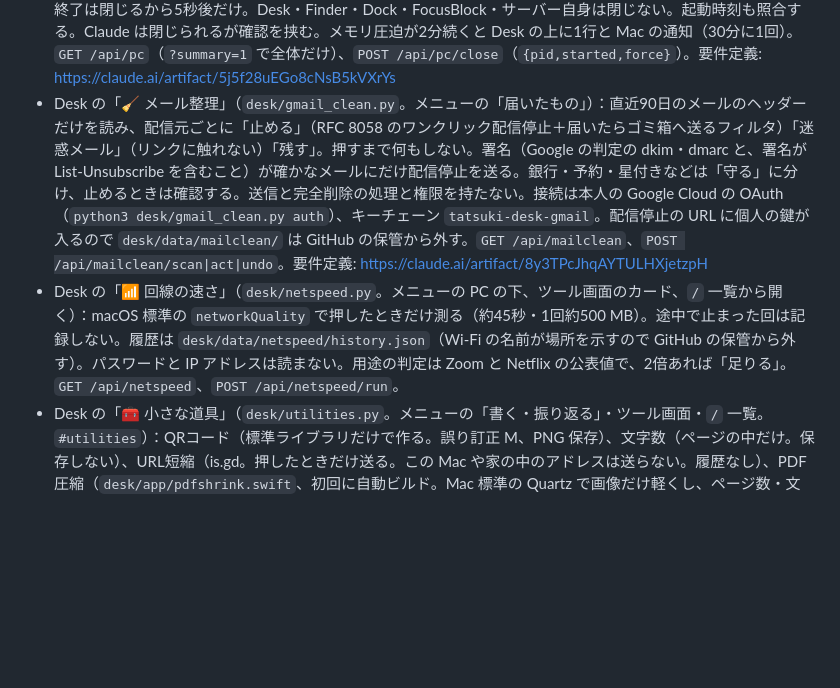
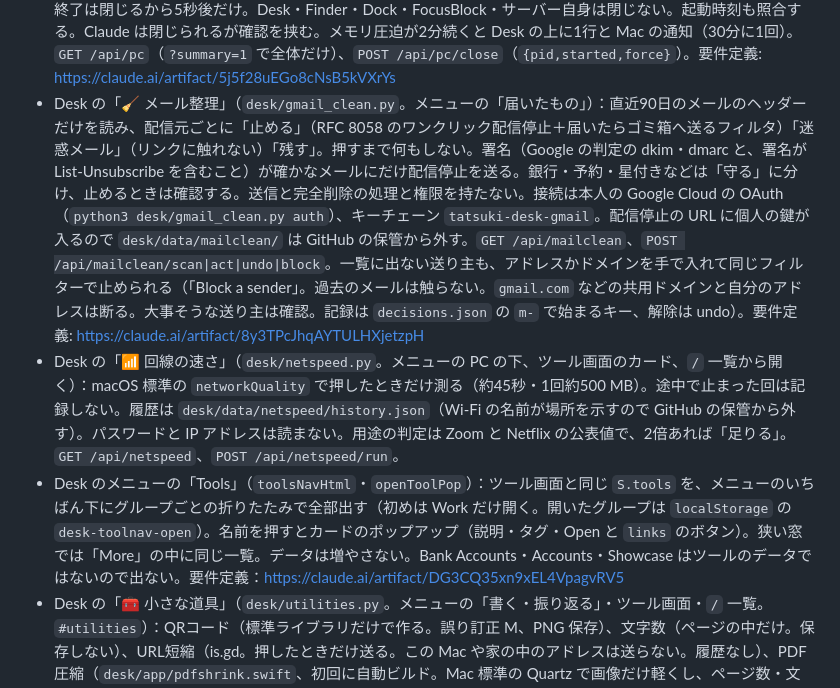
Before and after one commit to tatsuki32/tatsuki, a Markdown page: CLAUDE.md, the part around the change. Rendered like a GitHub page; blank space fills up the shorter version.

Commit message:
CLAUDE.md にメール整理の手動ブロックを書き足した
Co-Authored-By: Claude Opus 5.5 <noreply@anthropic.com>

```diff
--- a/CLAUDE.md
+++ b/CLAUDE.md
@@ -58,8 +58,9 @@ Tatsuki の個人ダッシュボード。**Mac だけで使う**（2026-11-04
   - 以下は実行画面の動き（今は Routine アプリの中）：1項目ずつチャイム → 項目名の読み上げ（項目の `lang` = en・ja・ru、空なら文字から推定。Web Speech API）→ 円のカウントダウン。0 を過ぎても自動では進まず、ピンクで +0:30 と数え、`nag` 秒ごとに音と読み上げ。完了・スキップ・一時停止・＋1分・終了（キーは Enter/→・S・Space・+・Esc）。実行中は画面を消さない（Wake Lock）。完了は一覧のチェックと同じ印、実行の記録は日付 doc の `<when>Run`（score は完了の割合）。終わると `wins` に `routine-<日付>-<when>`。項目の `sec`（秒）。`settings` に `morningAt`・`nightAt`（ホーチミン時刻）・`voice`・`nag`・`alarm`。開始アラームは `desk/routine_alarm.py`（`server.py` が 4747 だけで60秒ごと。音・`say`・`open http://localhost:4747/routine/#alarm/<when>`、1日1回、実行済みなら鳴らさない、スリープ明けは30分遅れまで。`python3 desk/routine_alarm.py plan`）。要件定義：https://claude.ai/artifact/HbMT22yHTHgeMEnWHhYuf1
 - Desk の「📱 スクリーンタイム」（`desk/screentime_sync.py`、launchd で毎時）：macOS の `knowledgeC.db` を読むだけで、アプリとサイトの時間を日ごとに `desk/data/screentime/days.json` へ足す。macOS は約4週間で消すが、ここには残る。ページのアドレスは持たない。GitHub の保管から外す。読むには `~/Applications/TatsukiScreenTime`（`desk/app/screentime-helper.swift`。この1本だけが取り込みを起動する）にフルディスクアクセスが要る。作り直すと許可が外れるので、`setup-mac.sh` は初回だけ作る。macOS がサイト別を記録するのは Safari だけなので、Chrome と Brave は `~/Applications/TatsukiTabWatch`（`desk/app/tabwatch.swift`、launchd で毎分）が前面のタブのサイト名を `tabs/<日付>.log` に1分1行で足す（シークレットの窓と画面ロック中は数えない）。`GET /api/screentime?period=today|week|month|all&device=mac|other|all`。
 - Desk の「🖥️ PC」（`desk/pc_monitor.py`、Home に1行）：動いているアプリとツール、メモリと CPU を5秒ごとに読む。保存もログもせず、実行時の引数は読まない。アプリは `~/Applications/TatsukiAppCtl`（`desk/app/appctl.swift`）が通常終了を頼むので、保存の確認はアプリ側で出る。ツールは SIGTERM。強制終了は閉じるから5秒後だけ。Desk・Finder・Dock・FocusBlock・サーバー自身は閉じない。起動時刻も照合する。Claude は閉じられるが確認を挟む。メモリ圧迫が2分続くと Desk の上に1行と Mac の通知（30分に1回）。`GET /api/pc`（`?summary=1` で全体だけ）、`POST /api/pc/close`（`{pid,started,force}`）。要件定義: https://claude.ai/artifact/5j5f28uEGo8cNsB5kVXrYs
-- Desk の「🧹 メール整理」（`desk/gmail_clean.py`。メニューの「届いたもの」）：直近90日のメールのヘッダーだけを読み、配信元ごとに「止める」（RFC 8058 のワンクリック配信停止＋届いたらゴミ箱へ送るフィルタ）「迷惑メール」（リンクに触れない）「残す」。押すまで何もしない。署名（Google の判定の dkim・dmarc と、署名が List-Unsubscribe を含むこと）が確かなメールにだけ配信停止を送る。銀行・予約・星付きなどは「守る」に分け、止めるときは確認する。送信と完全削除の処理と権限を持たない。接続は本人の Google Cloud の OAuth（`python3 desk/gmail_clean.py auth`）、キーチェーン `tatsuki-desk-gmail`。配信停止の URL に個人の鍵が入るので `desk/data/mailclean/` は GitHub の保管から外す。`GET /api/mailclean`、`POST /api/mailclean/scan|act|undo`。要件定義: https://claude.ai/artifact/8y3TPcJhqAYTULHXjetzpH
+- Desk の「🧹 メール整理」（`desk/gmail_clean.py`。メニューの「届いたもの」）：直近90日のメールのヘッダーだけを読み、配信元ごとに「止める」（RFC 8058 のワンクリック配信停止＋届いたらゴミ箱へ送るフィルタ）「迷惑メール」（リンクに触れない）「残す」。押すまで何もしない。署名（Google の判定の dkim・dmarc と、署名が List-Unsubscribe を含むこと）が確かなメールにだけ配信停止を送る。銀行・予約・星付きなどは「守る」に分け、止めるときは確認する。送信と完全削除の処理と権限を持たない。接続は本人の Google Cloud の OAuth（`python3 desk/gmail_clean.py auth`）、キーチェーン `tatsuki-desk-gmail`。配信停止の URL に個人の鍵が入るので `desk/data/mailclean/` は GitHub の保管から外す。`GET /api/mailclean`、`POST /api/mailclean/scan|act|undo|block`。一覧に出ない送り主も、アドレスかドメインを手で入れて同じフィルターで止められる（「Block a sender」。過去のメールは触らない。`gmail.com` などの共用ドメインと自分のアドレスは断る。大事そうな送り主は確認。記録は `decisions.json` の `m-` で始まるキー、解除は undo）。要件定義: https://claude.ai/artifact/8y3TPcJhqAYTULHXjetzpH
 - Desk の「📶 回線の速さ」（`desk/netspeed.py`。メニューの PC の下、ツール画面のカード、`/` 一覧から開く）：macOS 標準の `networkQuality` で押したときだけ測る（約45秒・1回約500 MB）。途中で止まった回は記録しない。履歴は `desk/data/netspeed/history.json`（Wi-Fi の名前が場所を示すので GitHub の保管から外す）。パスワードと IP アドレスは読まない。用途の判定は Zoom と Netflix の公表値で、2倍あれば「足りる」。`GET /api/netspeed`、`POST /api/netspeed/run`。
+- Desk のメニューの「Tools」（`toolsNavHtml`・`openToolPop`）：ツール画面と同じ `S.tools` を、メニューのいちばん下にグループごとの折りたたみで全部出す（初めは Work だけ開く。開いたグループは `localStorage` の `desk-toolnav-open`）。名前を押すとカードのポップアップ（説明・タグ・Open と `links` のボタン）。狭い窓では「More」の中に同じ一覧。データは増やさない。Bank Accounts・Accounts・Showcase はツールのデータではないので出ない。要件定義：https://claude.ai/artifact/DG3CQ35xn9xEL4VpagvRV5
 - Desk の「🧰 小さな道具」（`desk/utilities.py`。メニューの「書く・振り返る」・ツール画面・`/` 一覧。`#utilities`）：QRコード（標準ライブラリだけで作る。誤り訂正 M、PNG 保存）、文字数（ページの中だけ。保存しない）、URL短縮（is.gd。押したときだけ送る。この Mac や家の中のアドレスは送らない。履歴なし）、PDF圧縮（`desk/app/pdfshrink.swift`、初回に自動ビルド。Mac 標準の Quartz で画像だけ軽くし、ページ数・文字・リンクが変わったら保存しない。保護された PDF は断る。高画質／標準／最小。一時フォルダに1時間以内）。保存は `GET /api/utilities/file/<token>` を既定のブラウザがダウンロードする（サーバーは保護フォルダに書かない）。`POST /api/utilities/qr|shorten|pdf`、`POST /api/utilities/pdf/<id>/run|clear`。アプリの窓のファイル選択（`runOpenPanelWith`）と保存の受け渡しは `main.swift` にあり、変更後は `bash desk/app/build.sh` が要る。
 - Desk の「📣 Post Studio」（`desk/posts.py`。メニューの「書く・振り返る」、`#post`）：写真（10枚まで）と「やったこと」のメモから、投稿先ごとの案を作る。投稿はしない（文をコピーし、画像を保存し、各サイトを開くまで。X・Threads・LinkedIn は文入りの投稿画面を開く）。投稿先は `desk/data/posts/targets.json`（初回に `desk/posts_targets.example.json` から作る。アカウントごとの言語・種類（post・story・article・news）・文字数の上限・タグの数・画像の大きさ・口調・いつも付けるタグ。画面の Settings で直せる）。Claude API（キーチェーン `tatsuki-desk-anthropic`、`lifelog.api_key`）に1回でまとめて頼み、文字数はコードが数える（X は日本語を2と数える）。超えた案だけ2回まで書き直しを頼む。他人の実名は案に入れず、外した名前を1行で出す。画像は `desk/app/postcrop.swift`（初回に自動ビルド。Vision で顔か目立つ所を探して中心にし、各サイズに切る。ストーリーは1枚目に文字を入れる。note の書式つきコピーもこの道具）。枠は画像のドラッグで動かせる。保存は `utilities` の1時間のトークン（`/api/utilities/file/`）で既定のブラウザがダウンロードする。写真と案は `desk/data/posts/`（人が写るので GitHub の保管から外す）。リンク（記事など）は New の欄かメモの URL から3つまで。投稿先ごとの `link`（`inline`＝本文に1回、`bio`＝本文に入れずプロフィールへ（Instagram の投稿はリンクを押せない）、`sticker`＝ストーリーのリンクスタンプを手で足す、`none`）に従い、`fix_links` が作り話の URL を消し、本文に入れない先にはカードに「Copy link」を出す。全部「Posted」にすると `wins` に1件。`GET /api/posts`、`GET /api/posts/<id>`、`GET /api/posts/<id>/img/<target>/<n>.jpg`、`GET /api/posts/photo/<id>.jpg`、`POST /api/posts/photo`（`X-Desk-Upload: 1`）、`POST /api/posts`、`PUT /api/posts/<id>`、`POST /api/posts/<id>/regen|save`、`POST /api/posts/copy`、`PUT /api/posts/settings`。試験は `.claude/launch.json` の `desk-posts-test`（4796、`DESK_POSTS_DIR`）。無料の API での投稿は次の段階。要件定義：https://claude.ai/artifact/ERP5mD1eJeC4pMcgcWhnN2
 - Desk の「🎙️ Transcribe」（メニューの「書く・振り返る」・ツール画面・`/` 一覧。`#transcribe`）：長時間の録音と文字起こし。録音画面は別サーバー `desk/transcribe/server.py`（127.0.0.1:8791、標準ライブラリのみ）で、既定のブラウザで開く（Desk の窓はマイクを使えないため）。Desk のサーバー（4747 だけ）が起動時に立ち上げ、止まっていれば1分ごとに立ち上げ直す（`desk/transcribe_desk.py`。別セッションで起動するので Desk の再起動で録音は切れない）。録音は数秒ごとに追記保存、文字起こしは約5分ごとに無音で区切って whisper.cpp（large-v3-turbo、Metal）で1区間ずつ処理し、落ちても続きから再開する。失敗した区間は GPU 2回 → CPU 1回で再試行。音声と文字は `desk/data/transcribe/`（GitHub の保管から外す）。エンジンとモデル（約1.6GB）は `desk/transcribe/engine/`（git に入れない、`bash desk/transcribe/setup.sh` で入れる）。外部への送信はない。`GET /api/transcribe`、`POST /api/transcribe/start`。要件定義：https://claude.ai/artifact/JLAd8MEGFSGtd1mrHmH5WY
```
